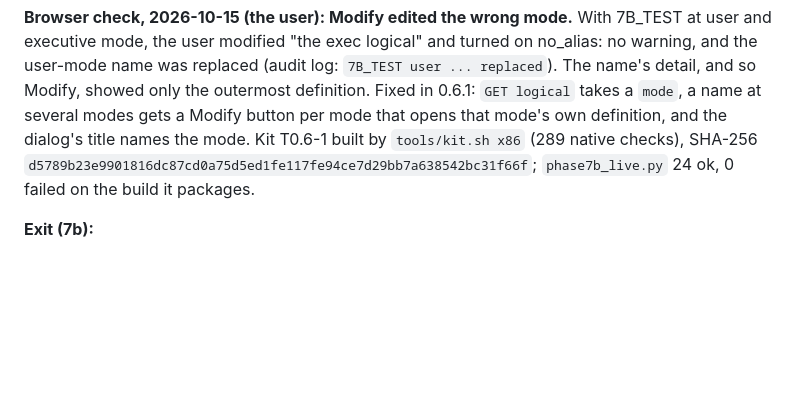
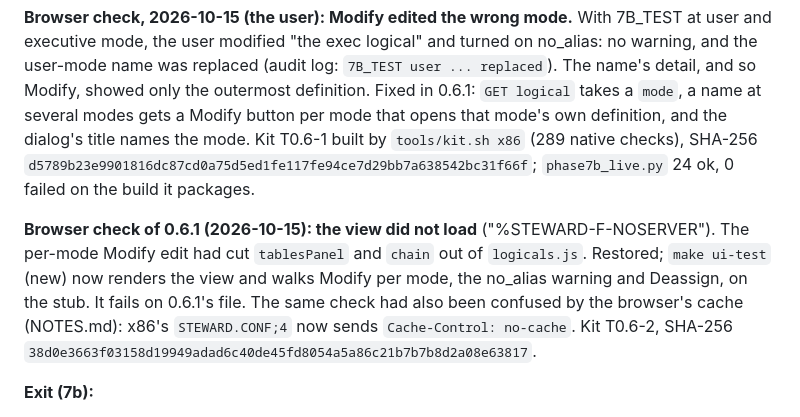
Before and after one commit to issinoho/vms-steward, a Markdown page: docs/PHASE7.md, the part around the change. Rendered like a GitHub page; blank space fills up the shorter version.

Commit message:
PHASE7: the 0.6.1 browser check (view broken), fixed in kit T0.6-2
Co-Authored-By: Claude Opus 5.5 <noreply@anthropic.com>

```diff
--- a/docs/PHASE7.md
+++ b/docs/PHASE7.md
@@ -140,6 +140,14 @@ Kit T0.6-1 built by `tools/kit.sh x86` (289 native checks), SHA-256
 `d5789b23e9901816dc87cd0a75d5ed1fe117fe94ce7d29bb7a638542bc31f66f`;
 `phase7b_live.py` 24 ok, 0 failed on the build it packages.
 
+**Browser check of 0.6.1 (2026-10-15): the view did not load** ("%STEWARD-F-NOSERVER").
+The per-mode Modify edit had cut `tablesPanel` and `chain` out of `logicals.js`.
+Restored; `make ui-test` (new) now renders the view and walks Modify per mode, the
+no_alias warning and Deassign, on the stub. It fails on 0.6.1's file. The same check
+had also been confused by the browser's cache (NOTES.md): x86's `STEWARD.CONF;4` now
+sends `Cache-Control: no-cache`. Kit T0.6-2, SHA-256
+`38d0e3663f03158d19949adad6c40de45fd8054a5a86c21b7b7b8d2a08e63817`.
+
 **Exit (7b):**
 - Defines and deassigns match DEFINE and DEASSIGN (`SHOW LOGICAL` after each), for
   STEWARD_ADM with SYSNAM in the system table and STEWARD_TEST with GRPPRV in its
```
